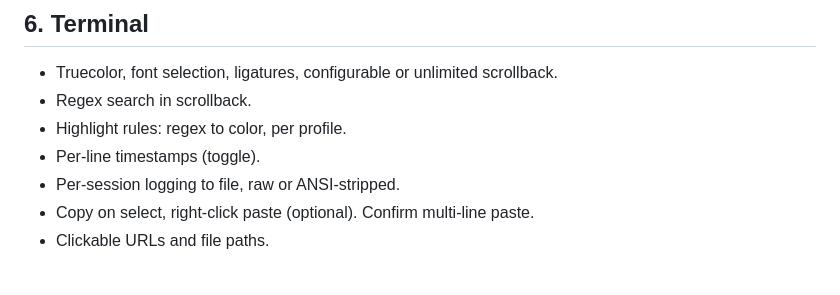
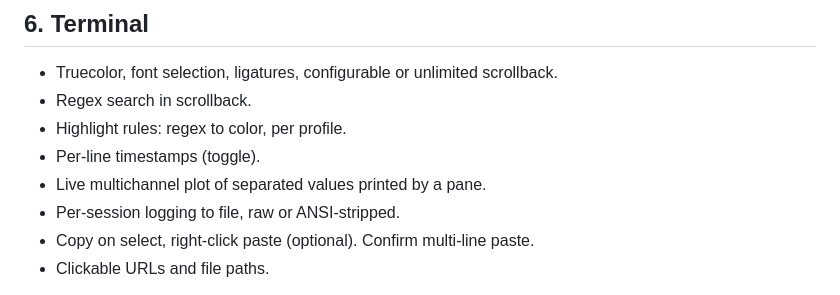
Before and after one commit to ykurt52/termvisor, a Markdown page: docs/SPEC.md, the part around the change. Rendered like a GitHub page.

```diff
--- a/docs/SPEC.md
+++ b/docs/SPEC.md
@@ -87,6 +87,7 @@ Details in docs/recovery.md.
 - Regex search in scrollback.
 - Highlight rules: regex to color, per profile.
 - Per-line timestamps (toggle).
+- Live multichannel plot of separated values printed by a pane.
 - Per-session logging to file, raw or ANSI-stripped.
 - Copy on select, right-click paste (optional). Confirm multi-line paste.
 - Clickable URLs and file paths.
```
Also changed, not shown: README.md (+10 -0 lines), docs/plot.md (added, +55 -0 lines), docs/settings.md (+1 -0 lines), docs/images/plot.png (added), 8 other files.
